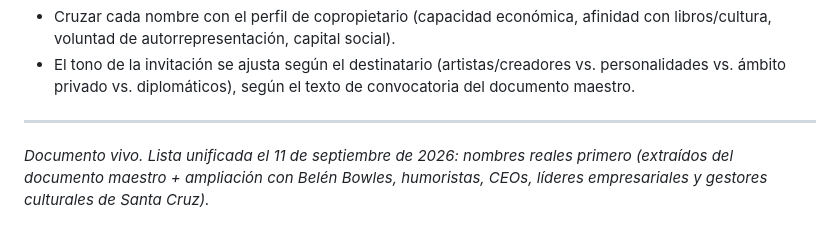
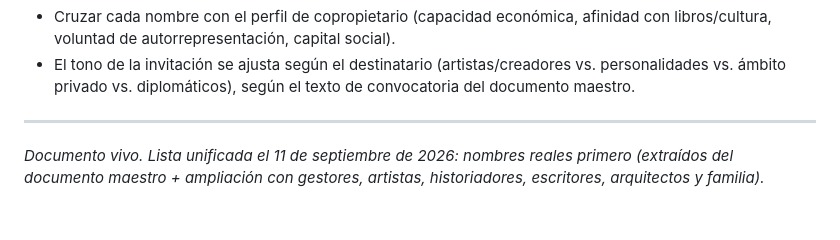
Before and after one commit to asosab/galeriaintima.org, a Markdown page: docs/lista.md, the part around one of its changes. GitHub-like rendering.

```diff
--- a/docs/lista.md
+++ b/docs/lista.md
@@ -68,4 +82,4 @@ Extraída y ampliada a partir de `Galeria_Intima.md`, considerando el perfil del
 
 ---
 
-*Documento vivo. Lista unificada el 11 de septiembre de 2026: nombres reales primero (extraídos del documento maestro + ampliación con Belén Bowles, humoristas, CEOs, líderes empresariales y gestores culturales de Santa Cruz).*
+*Documento vivo. Lista unificada el 11 de septiembre de 2026: nombres reales primero (extraídos del documento maestro + ampliación con gestores, artistas, historiadores, escritores, arquitectos y familia).*
```
Also changed, not shown: other parts of docs/lista.md (+54 -40 lines).
